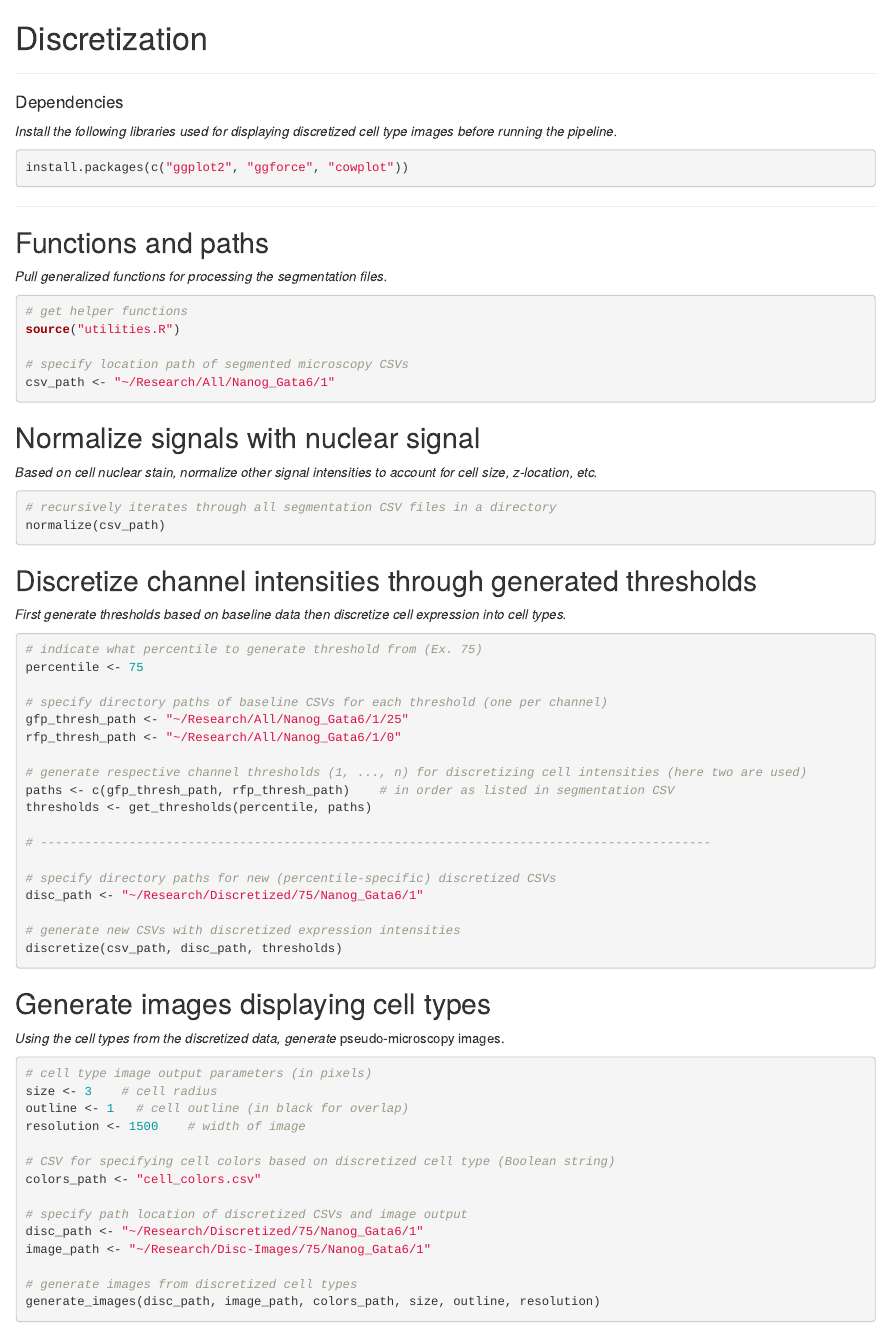
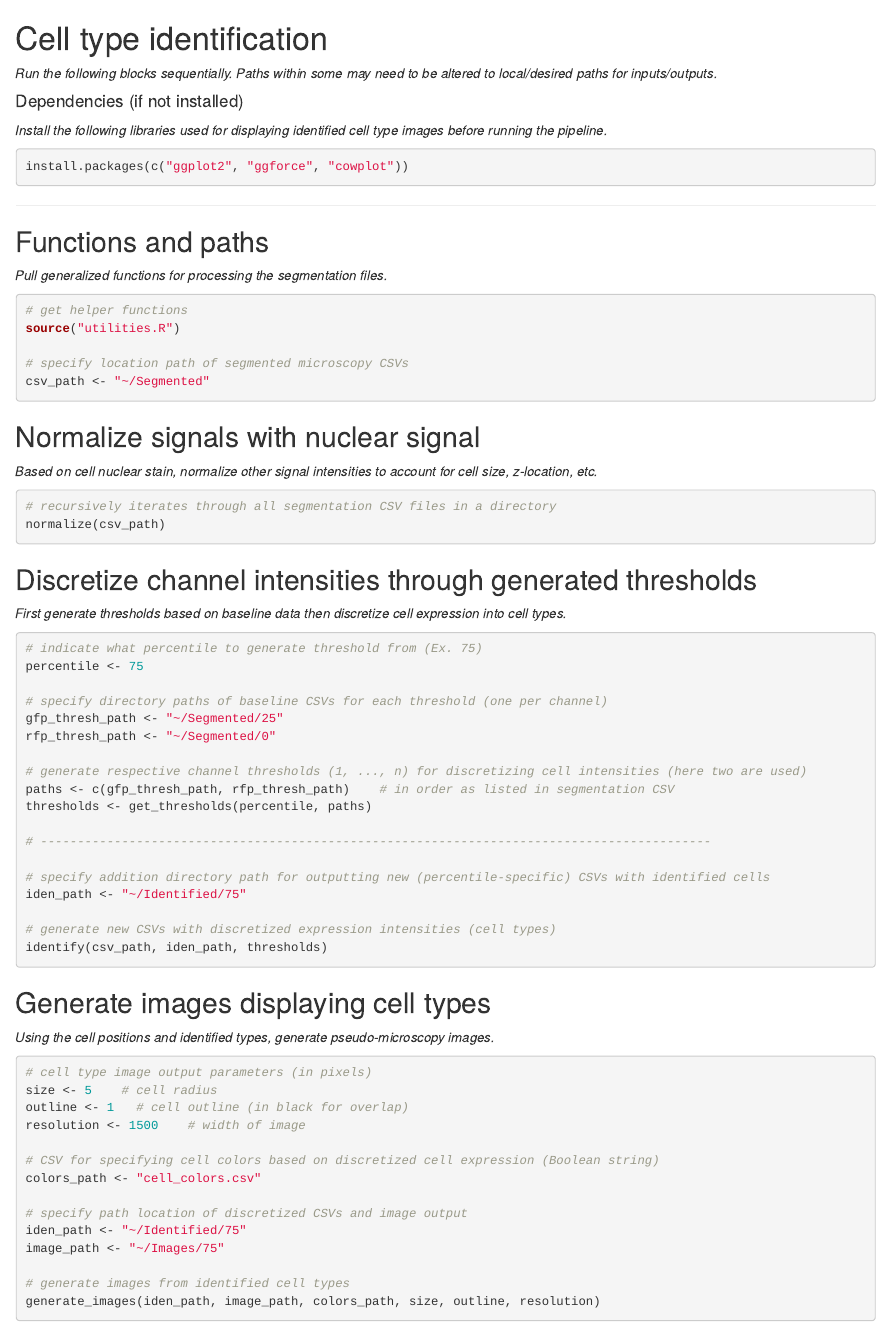
Before and after one commit to JackToppen/TDA-Microscopy-Pipeline, an R Markdown document (Identification/pipeline.Rmd): the page in a window 1100 px wide, from its top. Rendered offline with R 4.5, knitr and Pandoc, with nearby package versions.

Commit message:
Slight updates to naming conventions in renamed identification module

````diff
--- a/Identification/pipeline.Rmd
+++ b/Identification/pipeline.Rmd
@@ -1,10 +1,10 @@
-# Discretization
+# Cell type identification
 
-------------------------------------------------------------------------
+*Run the following blocks sequentially. Paths within some may need to be altered to local/desired paths for inputs/outputs.*
 
-#### Dependencies
+#### Dependencies (if not installed)
 
-*Install the following libraries used for displaying discretized cell type images before running the pipeline.*
+*Install the following libraries used for displaying identified cell type images before running the pipeline.*
 
 ```{r}
 install.packages(c("ggplot2", "ggforce", "cowplot"))
@@ -21,7 +21,7 @@ install.packages(c("ggplot2", "ggforce", "cowplot"))
 source("utilities.R")
 
 # specify location path of segmented microscopy CSVs
-csv_path <- "~/Research/All/Nanog_Gata6/1"
+csv_path <- "~/Segmented"
 ```
 
 ## Normalize signals with nuclear signal
@@ -42,8 +42,8 @@ normalize(csv_path)
 percentile <- 75
 
 # specify directory paths of baseline CSVs for each threshold (one per channel)
-gfp_thresh_path <- "~/Research/All/Nanog_Gata6/1/25"
-rfp_thresh_path <- "~/Research/All/Nanog_Gata6/1/0"
+gfp_thresh_path <- "~/Segmented/25"
+rfp_thresh_path <- "~/Segmented/0"
 
 # generate respective channel thresholds (1, ..., n) for discretizing cell intensities (here two are used)
 paths <- c(gfp_thresh_path, rfp_thresh_path)    # in order as listed in segmentation CSV
@@ -51,30 +51,30 @@ thresholds <- get_thresholds(percentile, paths)
 
 # -------------------------------------------------------------------------------------------
 
-# specify directory paths for new (percentile-specific) discretized CSVs
-disc_path <- "~/Research/Discretized/75/Nanog_Gata6/1"
+# specify addition directory path for outputting new (percentile-specific) CSVs with identified cells
+iden_path <- "~/Identified/75"
 
-# generate new CSVs with discretized expression intensities
-discretize(csv_path, disc_path, thresholds)
+# generate new CSVs with discretized expression intensities (cell types)
+identify(csv_path, iden_path, thresholds)
 ```
 
 ## Generate images displaying cell types
 
-*Using the cell types from the discretized data, generate* pseudo-microscopy images.
+*Using the cell positions and identified types, generate pseudo-microscopy images.*
 
 ```{r}
 # cell type image output parameters (in pixels)
-size <- 3    # cell radius
+size <- 5    # cell radius
 outline <- 1   # cell outline (in black for overlap)
 resolution <- 1500    # width of image
 
-# CSV for specifying cell colors based on discretized cell type (Boolean string)
+# CSV for specifying cell colors based on discretized cell expression (Boolean string)
 colors_path <- "cell_colors.csv"
 
 # specify path location of discretized CSVs and image output
-disc_path <- "~/Research/Discretized/75/Nanog_Gata6/1"
-image_path <- "~/Research/Disc-Images/75/Nanog_Gata6/1"
+iden_path <- "~/Identified/75"
+image_path <- "~/Images/75"
 
-# generate images from discretized cell types
-generate_images(disc_path, image_path, colors_path, size, outline, resolution)
+# generate images from identified cell types
+generate_images(iden_path, image_path, colors_path, size, outline, resolution)
 ```
--- a/Identification/utilities.R
+++ b/Identification/utilities.R
@@ -76,7 +76,7 @@ get_thresholds <- function(percentile, paths) {
 }
 
 
-discretize <- function(path, disc_path, thresholds) {
+identify <- function(path, iden_path, thresholds) {
   # get number of channels
   channels <- length(paths)
 
@@ -109,5 +109,4 @@ discretize <- function(path, disc_path, thresholds) {
     }
 
     # get path to new CSV and make directory for it
-    disc_file <- concat_path(disc_path, file)
-    make_dir(dirname(disc_file))
+    iden_file <- concat_path(iden_path, file)
@@ -134,5 +133,6 @@ generate_images <- function(disc_path, image_path, colors_csv, size, outline, re
-    disc_file <- concat_path(disc_path, file)
-    df <- read.csv(disc_file)
+    # read the CSV to a data frame
+    iden_file <- concat_path(iden_path, file)
+    df <- read.csv(iden_file)
 
     # create a column in the data frame for cell colors
     df["color"] <- NA
````
Also changed, not shown: Identification/utilities.R (14 more changed lines).
